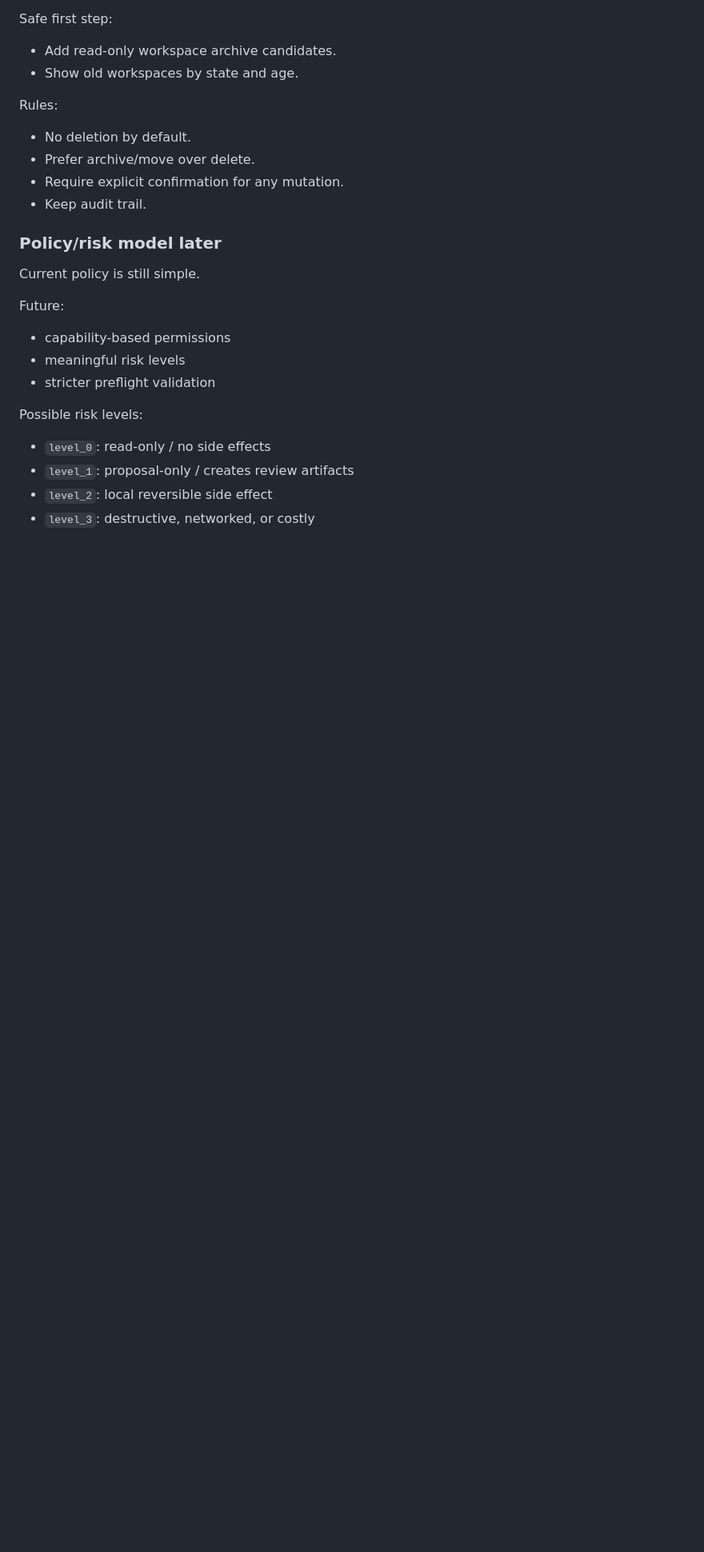
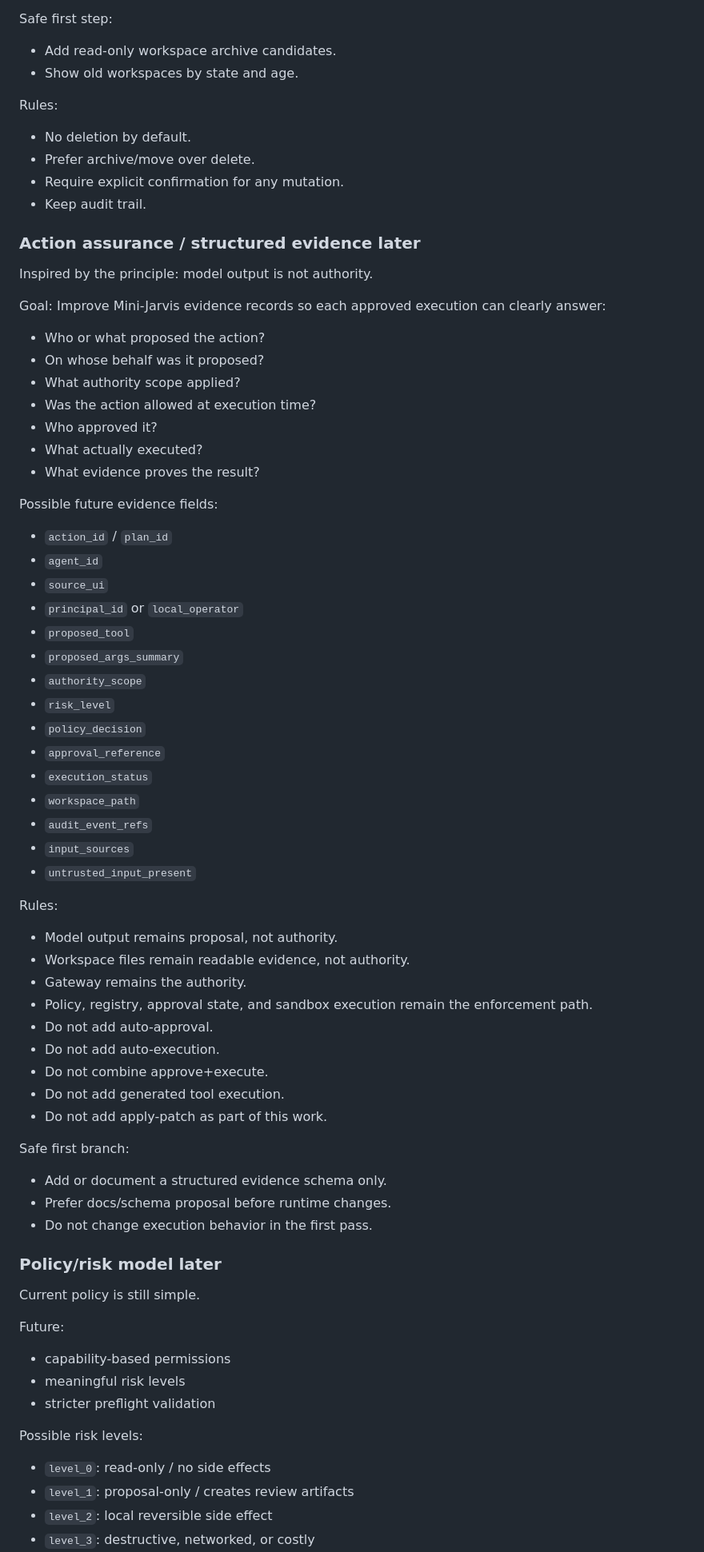
Before and after one commit to 00358706/mini-jarvis, a Markdown page: docs/BACKLOG.md, the part around the change. Shown at 80% size. Rendered like a GitHub page; blank space fills up the shorter version.

Commit message:
Add action assurance backlog item

```diff
--- a/docs/BACKLOG.md
+++ b/docs/BACKLOG.md
@@ -63,6 +63,53 @@ Rules:
 - Prefer archive/move over delete.
 - Require explicit confirmation for any mutation.
 - Keep audit trail.
+
+### Action assurance / structured evidence later
+
+Inspired by the principle: model output is not authority.
+
+Goal:
+Improve Mini-Jarvis evidence records so each approved execution can clearly answer:
+- Who or what proposed the action?
+- On whose behalf was it proposed?
+- What authority scope applied?
+- Was the action allowed at execution time?
+- Who approved it?
+- What actually executed?
+- What evidence proves the result?
+
+Possible future evidence fields:
+- `action_id` / `plan_id`
+- `agent_id`
+- `source_ui`
+- `principal_id` or `local_operator`
+- `proposed_tool`
+- `proposed_args_summary`
+- `authority_scope`
+- `risk_level`
+- `policy_decision`
+- `approval_reference`
+- `execution_status`
+- `workspace_path`
+- `audit_event_refs`
+- `input_sources`
+- `untrusted_input_present`
+
+Rules:
+- Model output remains proposal, not authority.
+- Workspace files remain readable evidence, not authority.
+- Gateway remains the authority.
+- Policy, registry, approval state, and sandbox execution remain the enforcement path.
+- Do not add auto-approval.
+- Do not add auto-execution.
+- Do not combine approve+execute.
+- Do not add generated tool execution.
+- Do not add apply-patch as part of this work.
+
+Safe first branch:
+- Add or document a structured evidence schema only.
+- Prefer docs/schema proposal before runtime changes.
+- Do not change execution behavior in the first pass.
 
 ### Policy/risk model later
 
```
